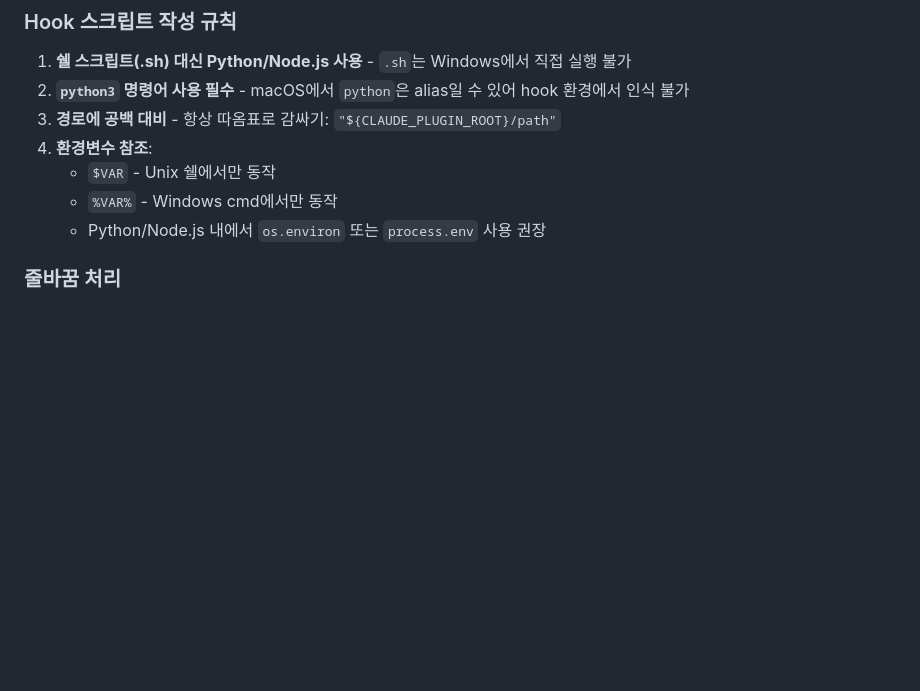
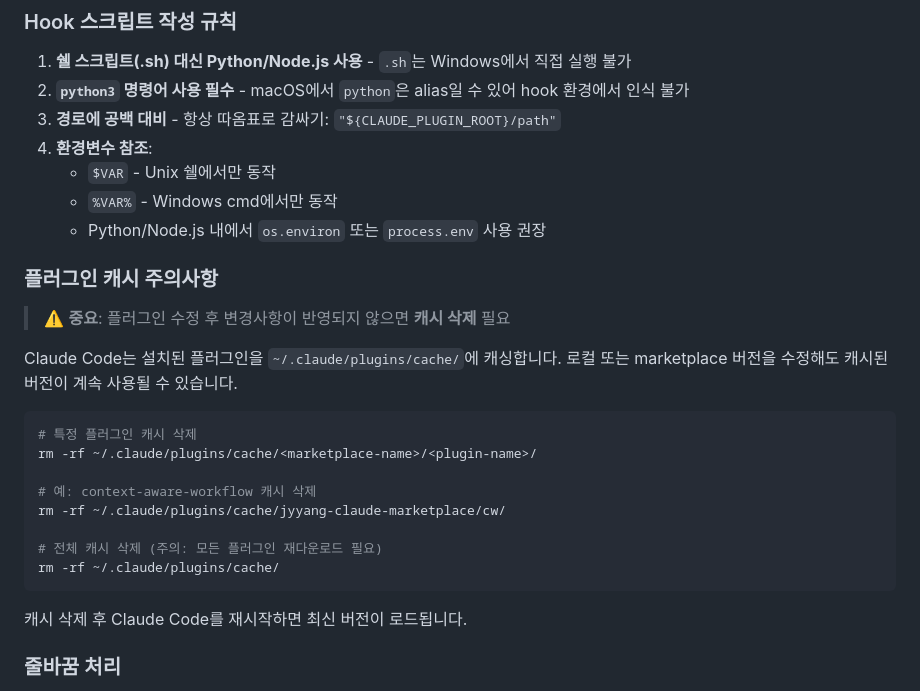
Before and after one commit to yang-jaeyoung/claude-marketplace, a Markdown page: CLAUDE.md, the part around the change. Rendered like a GitHub page; blank space fills up the shorter version.

Commit message:
docs: 플러그인 캐시 주의사항 추가
플러그인 수정 후 변경사항이 반영되지 않을 때 캐시 삭제 방법 문서화.

Co-Authored-By: Claude Opus 4.5 <noreply@anthropic.com>

````diff
--- a/CLAUDE.md
+++ b/CLAUDE.md
@@ -49,6 +49,25 @@ claude-marketplace/
    - `$VAR` - Unix 쉘에서만 동작
    - `%VAR%` - Windows cmd에서만 동작
    - Python/Node.js 내에서 `os.environ` 또는 `process.env` 사용 권장
+
+### 플러그인 캐시 주의사항
+> ⚠️ **중요**: 플러그인 수정 후 변경사항이 반영되지 않으면 **캐시 삭제** 필요
+
+Claude Code는 설치된 플러그인을 `~/.claude/plugins/cache/`에 캐싱합니다.
+로컬 또는 marketplace 버전을 수정해도 캐시된 버전이 계속 사용될 수 있습니다.
+
+```bash
+# 특정 플러그인 캐시 삭제
+rm -rf ~/.claude/plugins/cache/<marketplace-name>/<plugin-name>/
+
+# 예: context-aware-workflow 캐시 삭제
+rm -rf ~/.claude/plugins/cache/jyyang-claude-marketplace/cw/
+
+# 전체 캐시 삭제 (주의: 모든 플러그인 재다운로드 필요)
+rm -rf ~/.claude/plugins/cache/
+```
+
+캐시 삭제 후 Claude Code를 재시작하면 최신 버전이 로드됩니다.
 
 ### 줄바꿈 처리
 - 저장소는 `.gitattributes`로 LF 강제 권장
````
